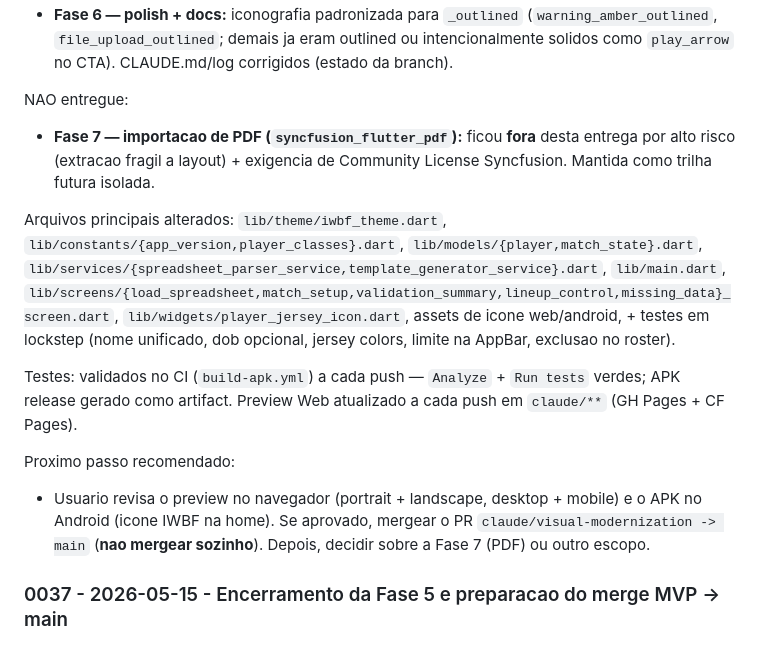
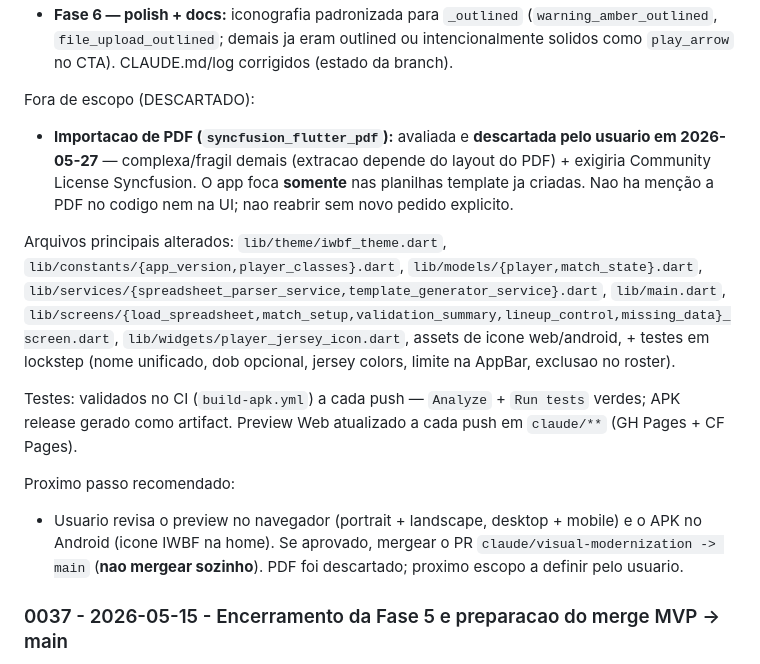
Before and after one commit to gnpazinato/IWBF-Team-Points-Control, a Markdown page: docs/AI_WORK_LOG.md, the part around the change. GitHub-like rendering.

```diff
--- a/docs/AI_WORK_LOG.md
+++ b/docs/AI_WORK_LOG.md
@@ -565,9 +565,9 @@ Entregue (cada fase deixou o CI verde):
 - **Fase 5 — features novas:** **Jersey Color Picker** (cor da camisa por time guardada no `MatchState`, defaults preservam o visual atual; propagada a `PlayerJerseyIcon`/chips/lista) + **edicao completa do roster** na tela de validacao (editar nome, numero, data de nascimento via `showDatePicker`, genero, classe; excluir atleta com confirmacao; renomear/excluir equipe com confirmacao). Restyle do summary: badges (X Teams / Y Players), status pill, issue blocks com barra-acento. Classe invalida destaca o dropdown em `alertRedSurface`.
 - **Fase 6 — polish + docs:** iconografia padronizada para `_outlined` (`warning_amber_outlined`, `file_upload_outlined`; demais ja eram outlined ou intencionalmente solidos como `play_arrow` no CTA). CLAUDE.md/log corrigidos (estado da branch).
 
-NAO entregue:
-
-- **Fase 7 — importacao de PDF (`syncfusion_flutter_pdf`):** ficou **fora** desta entrega por alto risco (extracao fragil a layout) + exigencia de Community License Syncfusion. Mantida como trilha futura isolada.
+Fora de escopo (DESCARTADO):
+
+- **Importacao de PDF (`syncfusion_flutter_pdf`):** avaliada e **descartada pelo usuario em 2026-05-27** — complexa/fragil demais (extracao depende do layout do PDF) + exigiria Community License Syncfusion. O app foca **somente** nas planilhas template ja criadas. Nao ha menção a PDF no codigo nem na UI; nao reabrir sem novo pedido explicito.
 
 Arquivos principais alterados: `lib/theme/iwbf_theme.dart`, `lib/constants/{app_version,player_classes}.dart`, `lib/models/{player,match_state}.dart`, `lib/services/{spreadsheet_parser_service,template_generator_service}.dart`, `lib/main.dart`, `lib/screens/{load_spreadsheet,match_setup,validation_summary,lineup_control,missing_data}_screen.dart`, `lib/widgets/player_jersey_icon.dart`, assets de icone web/android, + testes em lockstep (nome unificado, dob opcional, jersey colors, limite na AppBar, exclusao no roster).
 
@@ -575,7 +575,7 @@ Testes: validados no CI (`build-apk.yml`) a cada push — `Analyze` + `Run tests
 
 Proximo passo recomendado:
 
-- Usuario revisa o preview no navegador (portrait + landscape, desktop + mobile) e o APK no Android (icone IWBF na home). Se aprovado, mergear o PR `claude/visual-modernization -> main` (**nao mergear sozinho**). Depois, decidir sobre a Fase 7 (PDF) ou outro escopo.
+- Usuario revisa o preview no navegador (portrait + landscape, desktop + mobile) e o APK no Android (icone IWBF na home). Se aprovado, mergear o PR `claude/visual-modernization -> main` (**nao mergear sozinho**). PDF foi descartado; proximo escopo a definir pelo usuario.
 
 ### 0037 - 2026-05-15 - Encerramento da Fase 5 e preparacao do merge MVP -> main
 
```
Also changed, not shown: CLAUDE.md (+5 -4 lines).
